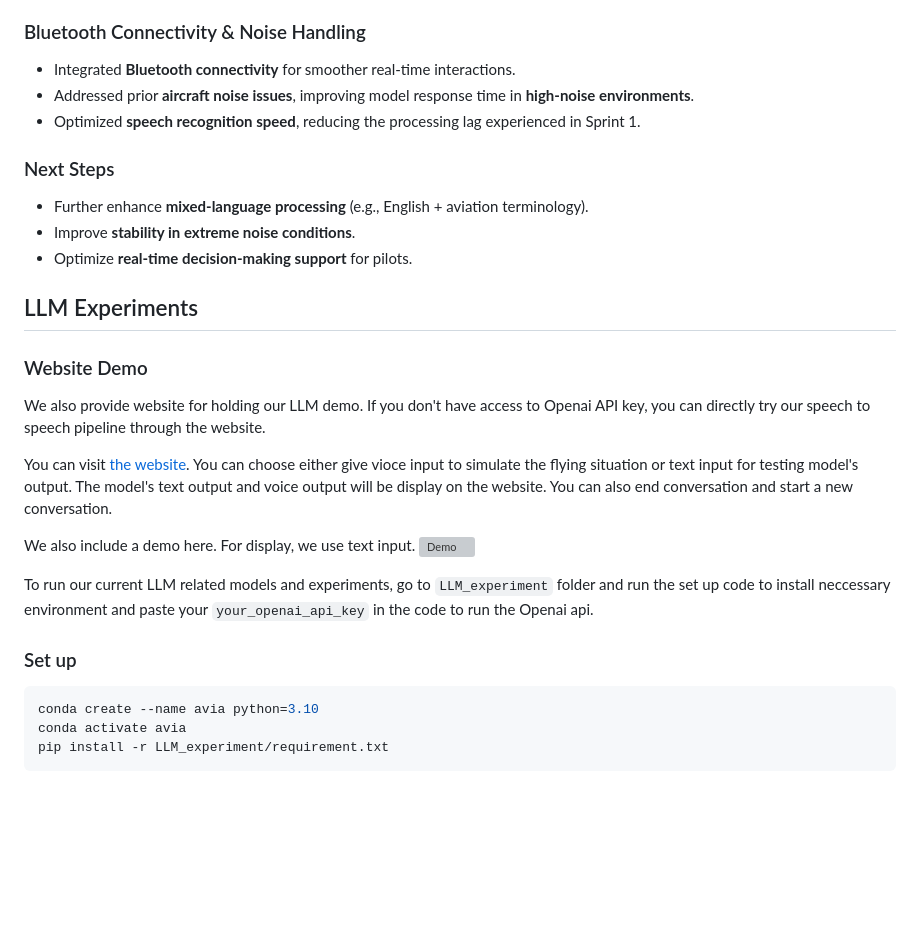
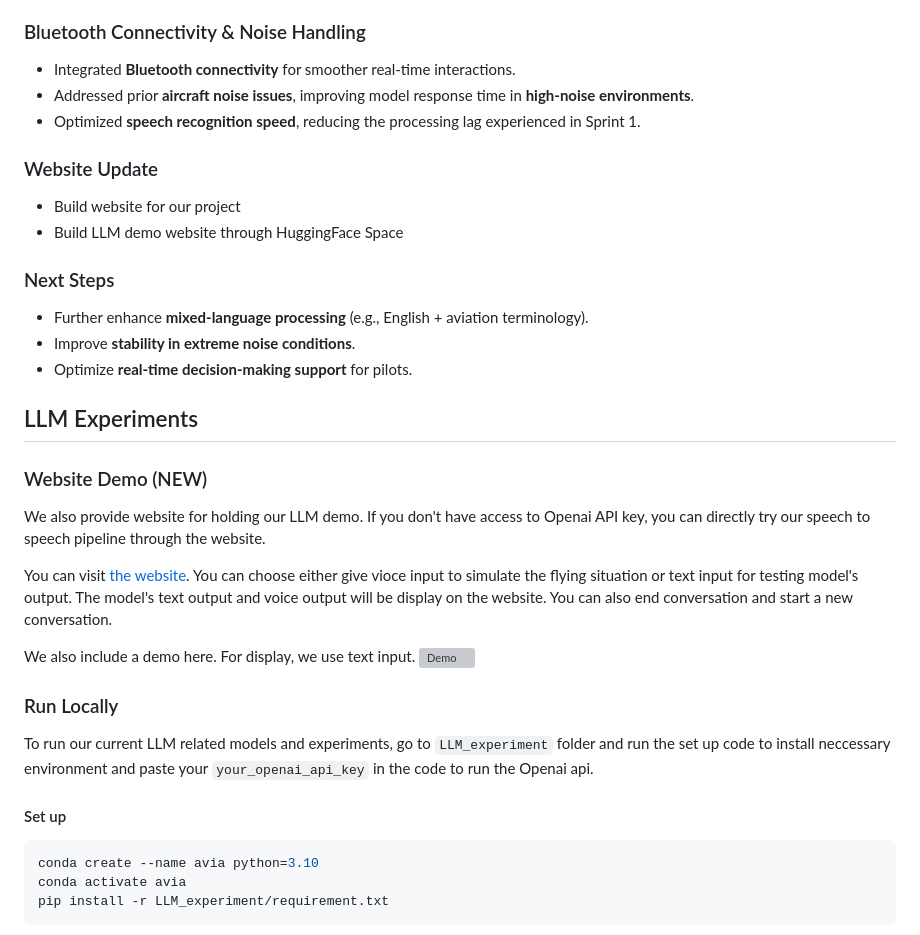
Before and after one commit to DPWXY/Avia, a Markdown page: README.md, the part around the change printed below. Rendered like a GitHub page; blank space fills up the shorter version; grey boxes are pictures that could not be loaded.

````diff
--- a/README.md
+++ b/README.md
@@ -30,6 +31,10 @@ In **Sprint 2**, we focused on refining **prompt engineering** to enhance the vo
 - Addressed prior **aircraft noise issues**, improving model response time in **high-noise environments**.
 - Optimized **speech recognition speed**, reducing the processing lag experienced in Sprint 1.
 
+### Website Update
+- Build website for our project
+- Build LLM demo website through HuggingFace Space
+
 ### Next Steps
 - Further enhance **mixed-language processing** (e.g., English + aviation terminology).
 - Improve **stability in extreme noise conditions**.
@@ -38,7 +43,7 @@ In **Sprint 2**, we focused on refining **prompt engineering** to enhance the vo
 
 ## LLM Experiments
 
-### Website Demo
+### Website Demo (NEW)
 We also provide website for holding our LLM demo. If you don't have access to Openai API key, you can directly try our speech to speech pipeline through the website.
 
 You can visit [the website](https://huggingface.co/spaces/DPWXY15/Avia-demo).
@@ -47,9 +52,9 @@ You can choose either give vioce input to simulate the flying situation or text
 We also include a demo here. For display, we use text input.
 ![Demo](./assets/demo.gif)
 
-
+### Run Locally
 To run our current LLM related models and experiments, go to `LLM_experiment` folder and run the set up code to install neccessary environment and paste your `your_openai_api_key` in the code to run the Openai api.
-### Set up
+#### Set up
 ```bash
 conda create --name avia python=3.10
 conda activate avia
````
Also changed, not shown: other parts of README.md (+3 -5 lines), assets/title.png (added).
